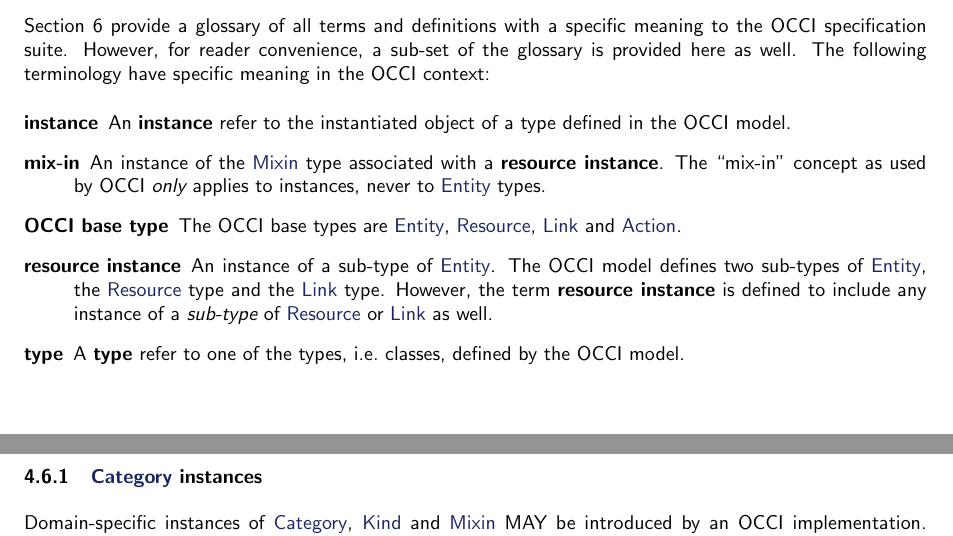
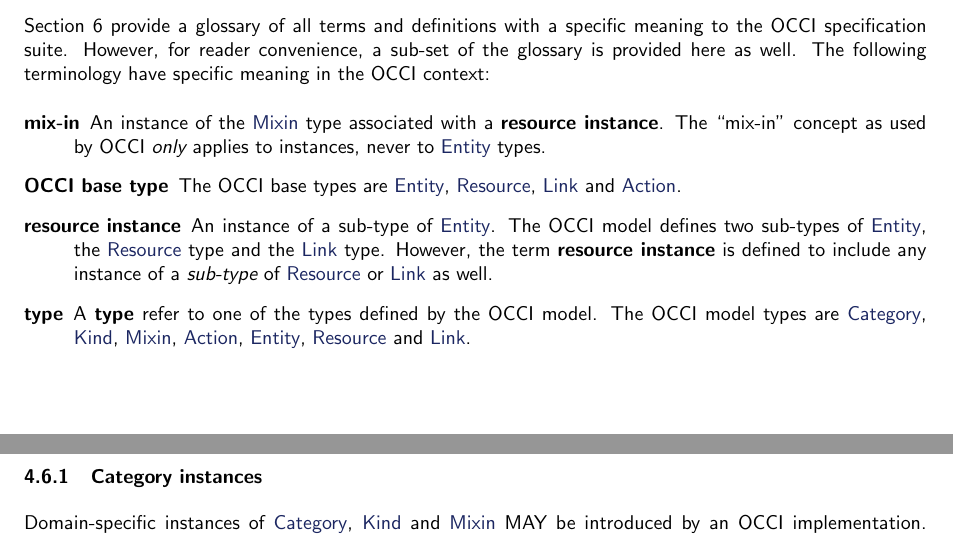
Before and after one commit to occiware/occi-wg, a LaTeX document (core.tex): two parts of pages 5 and 12 of 14, joined at a grey line, cut so that both start at the same text. Compiled offline with pdfLaTeX.

Commit message:
- Fixes
git-svn-id: file://localhost/tmp/svn2git/occi-wg/svn/trunk@290 03f8628b-ed47-4a1f-bca9-bd5ac709a1f8

```diff
--- a/core.tex
+++ b/core.tex
@@ -223,8 +223,6 @@ a specific meaning to the OCCI specification suite. However, for reader
 convenience, a sub-set of the glossary is provided here as well. The following
 terminology have specific meaning in the OCCI context:
 \begin{description}
-\item[instance] An {\bf instance} refer to the instantiated object of a type
- defined in the OCCI model.
 \item[mix-in] An instance of the \hl{Mixin} type associated with a {\bf resource
  instance}. The ``mix-in'' concept as used by OCCI {\em only} applies to
  instances, never to \hl{Entity} types.
@@ -235,8 +233,9 @@ terminology have specific meaning in the OCCI context:
  \hl{Link} type.  However, the term {\bf resource instance} is defined to
  include any instance of a {\em sub-type} of \hl{Resource} or \hl{Link} as
  well.
-\item[type] A {\bf type} refer to one of the types, i.e.~classes, defined by
- the OCCI model.
+\item[type] A {\bf type} refer to one of the types defined by the OCCI model.
+The OCCI model types are \hl{Category}, \hl{Kind}, \hl{Mixin}, \hl{Action},
+\hl{Entity}, \hl{Resource} and \hl{Link}.
 \end{description}
 
 \subsection{Classification and Identification}
@@ -728,7 +727,7 @@ define the rules for extensions of the OCCI model.
 The rules defined in section~\ref{sec:classification} and \ref{sec:base_types}
 are REQUIRED for all extensions of the OCCI model.
 
-\subsubsection{\hl{Category} instances}
+\subsubsection{Category instances}
 \label{sec:ext:category}
 Domain-specific instances of \hl{Category}, \hl{Kind} and \hl{Mixin} MAY be
 introduced by an OCCI implementation. Since \hl{Kind} and \hl{Mixin} both
```
